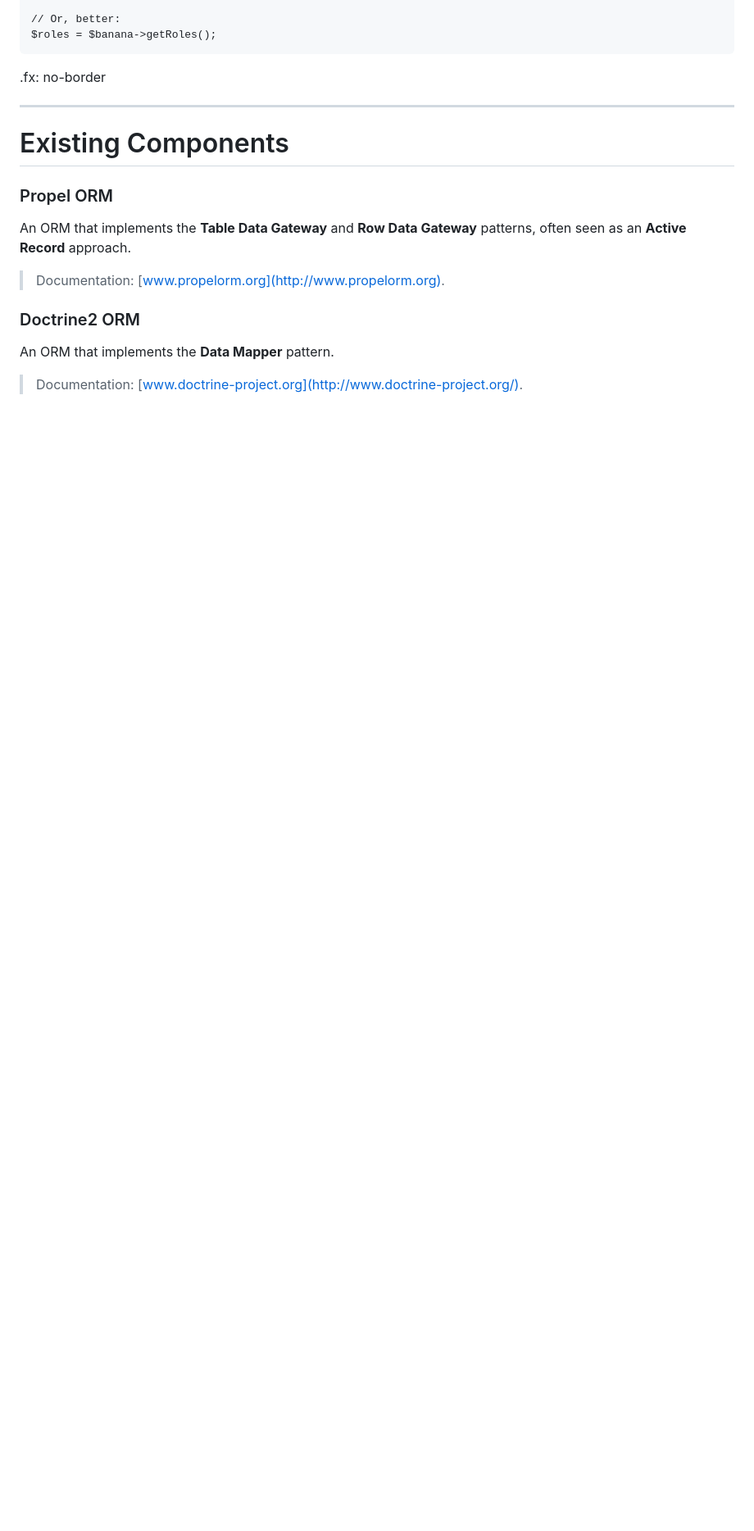
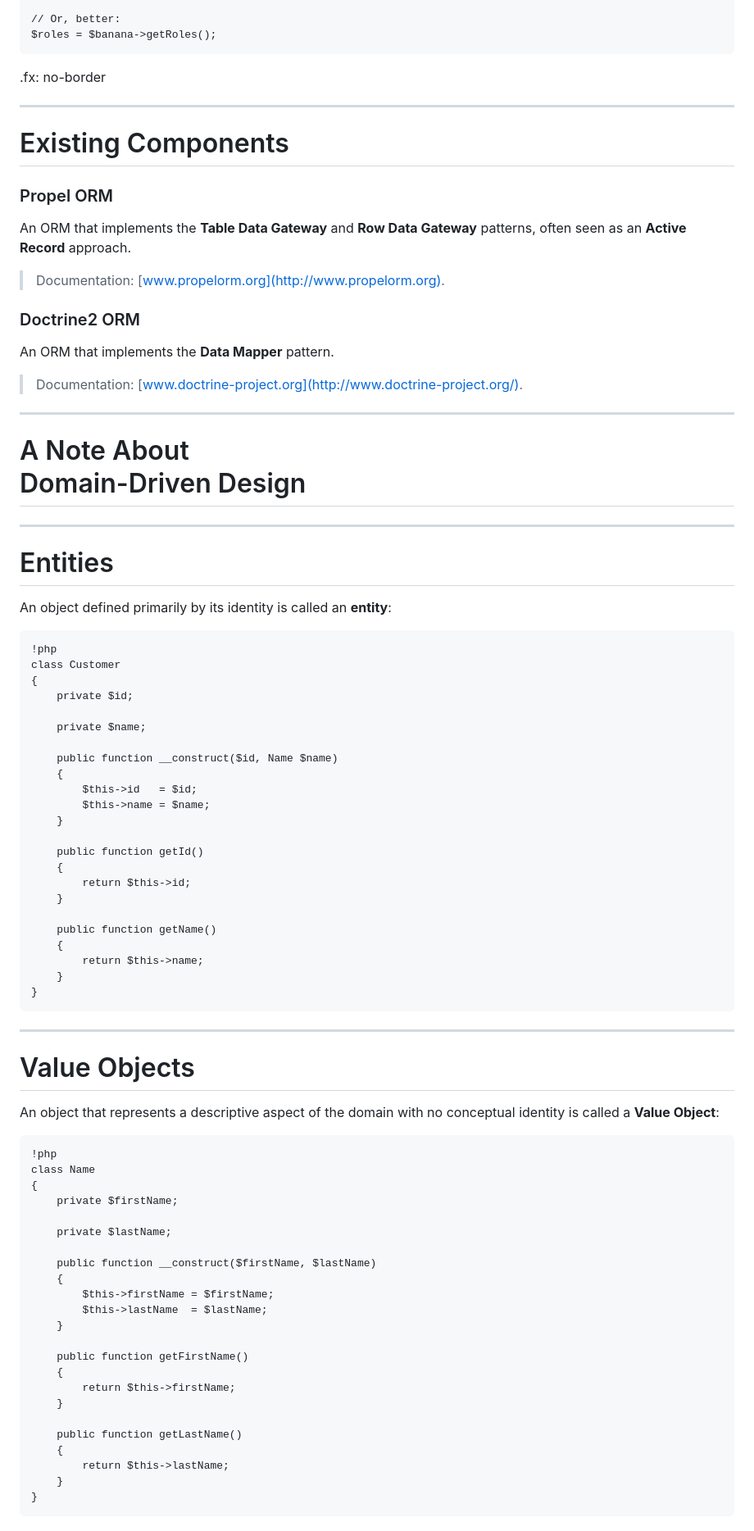
Before and after one commit to willdurand-edu/php-slides, a Markdown page: src/common/09_databases.md, the part around the change printed below. Shown: that part at 82% size. Drawn GitHub-style; blank space fills up the shorter version.

```diff
--- a/src/common/09_databases.md
+++ b/src/common/09_databases.md
@@ -599,3 +600,69 @@ patterns, often seen as an **Active Record** approach.
 An ORM that implements the **Data Mapper** pattern.
 
 > Documentation: [www.doctrine-project.org](http://www.doctrine-project.org/).
+
+---
+
+# A Note About<br>Domain-Driven Design
+
+---
+
+# Entities
+
+An object defined primarily by its identity is called an **entity**:
+
+    !php
+    class Customer
+    {
+        private $id;
+
+        private $name;
+
+        public function __construct($id, Name $name)
+        {
+            $this->id   = $id;
+            $this->name = $name;
+        }
+
+        public function getId()
+        {
+            return $this->id;
+        }
+
+        public function getName()
+        {
+            return $this->name;
+        }
+    }
+
+---
+
+# Value Objects
+
+An object that represents a descriptive aspect of the domain with no conceptual
+identity is called a **Value Object**:
+
+    !php
+    class Name
+    {
+        private $firstName;
+
+        private $lastName;
+
+        public function __construct($firstName, $lastName)
+        {
+            $this->firstName = $firstName;
+            $this->lastName  = $lastName;
+        }
+
+        public function getFirstName()
+        {
+            return $this->firstName;
+        }
+
+        public function getLastName()
+        {
+            return $this->lastName;
+        }
+    }
+
```
Also changed, not shown: other parts of src/common/09_databases.md (+108 -2 lines), src/images/repository.gif (added), src/images/specification.png (added).
